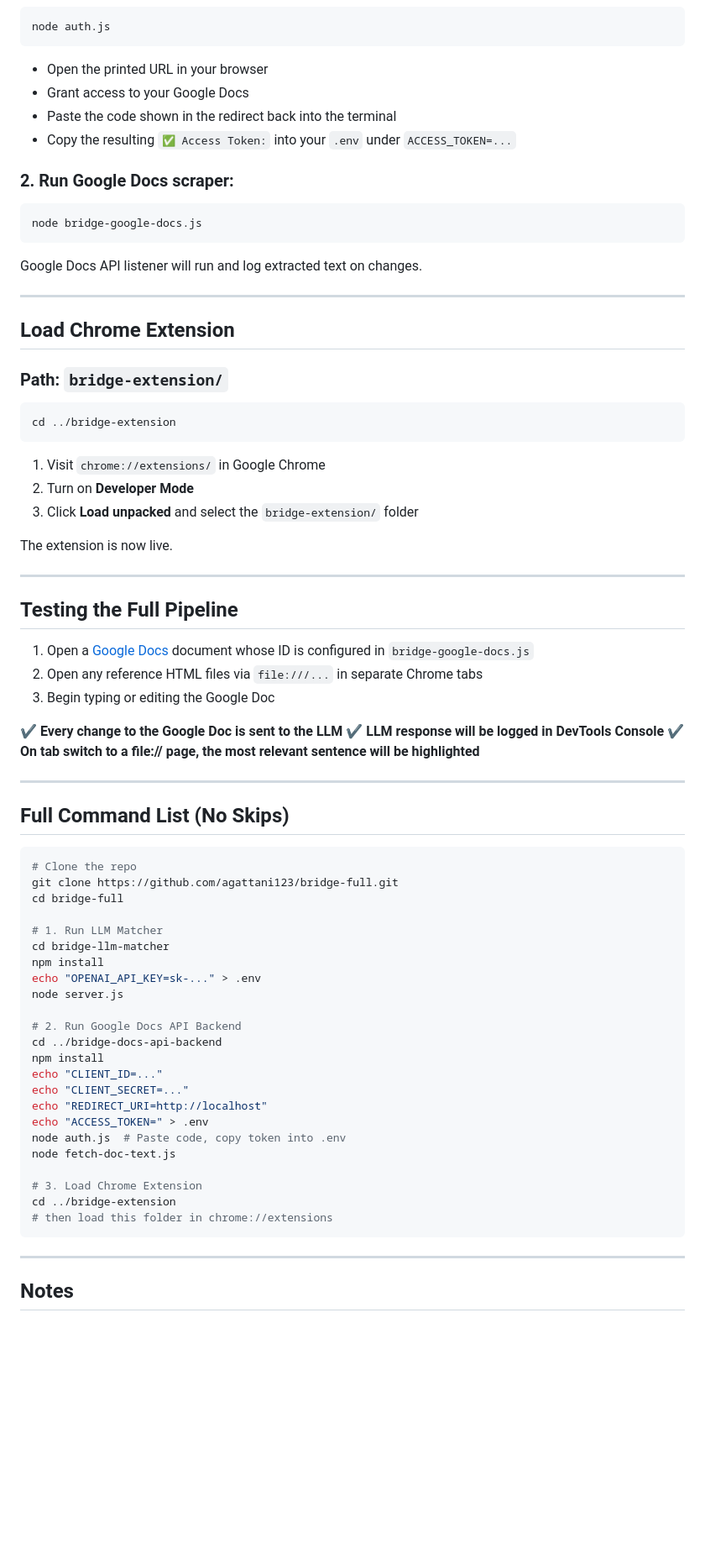
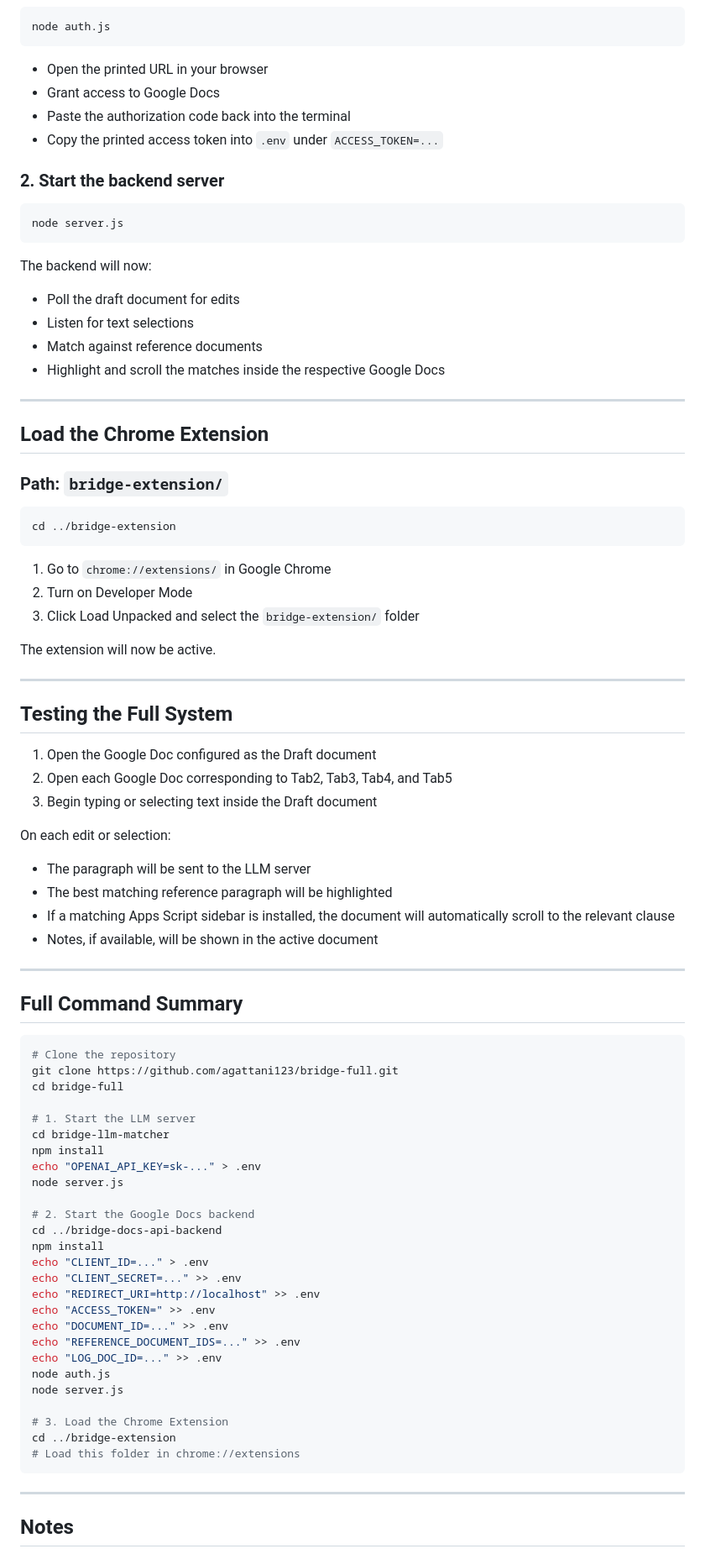
Before and after one commit to agattani123/pear-hackathon-extension, a Markdown page: README.md, the part around the change printed below. Shown: that part at 84% size. GitHub-like rendering; blank space fills up the shorter version.

````diff
--- a/README.md
+++ b/README.md
@@ -91,21 +95,25 @@ node auth.js
 ```
 
 - Open the printed URL in your browser
-- Grant access to your Google Docs
-- Paste the code shown in the redirect back into the terminal
-- Copy the resulting `✅ Access Token:` into your `.env` under `ACCESS_TOKEN=...`
+- Grant access to Google Docs
+- Paste the authorization code back into the terminal
+- Copy the printed access token into `.env` under `ACCESS_TOKEN=...`
 
-### 2. Run Google Docs scraper:
+### 2. Start the backend server
 
 ```bash
-node bridge-google-docs.js
+node server.js
 ```
 
-Google Docs API listener will run and log extracted text on changes.
+The backend will now:
+- Poll the draft document for edits
+- Listen for text selections
+- Match against reference documents
+- Highlight and scroll the matches inside the respective Google Docs
 
 ---
 
-## Load Chrome Extension
+## Load the Chrome Extension
 
 ### Path: `bridge-extension/`
 
@@ -113,52 +121,57 @@ Google Docs API listener will run and log extracted text on changes.
 cd ../bridge-extension
 ```
 
-1. Visit `chrome://extensions/` in Google Chrome
-2. Turn on **Developer Mode**
-3. Click **Load unpacked** and select the `bridge-extension/` folder
+1. Go to `chrome://extensions/` in Google Chrome
+2. Turn on Developer Mode
+3. Click Load Unpacked and select the `bridge-extension/` folder
 
-The extension is now live.
+The extension will now be active.
 
 ---
 
-## Testing the Full Pipeline
+## Testing the Full System
 
-1. Open a [Google Docs](https://docs.google.com/) document whose ID is configured in `bridge-google-docs.js`
-2. Open any reference HTML files via `file:///...` in separate Chrome tabs
-3. Begin typing or editing the Google Doc
+1. Open the Google Doc configured as the Draft document
+2. Open each Google Doc corresponding to Tab2, Tab3, Tab4, and Tab5
+3. Begin typing or selecting text inside the Draft document
 
-✔️ **Every change to the Google Doc is sent to the LLM**
-✔️ **LLM response will be logged in DevTools Console**
-✔️ **On tab switch to a file:// page, the most relevant sentence will be highlighted**
+On each edit or selection:
+- The paragraph will be sent to the LLM server
+- The best matching reference paragraph will be highlighted
+- If a matching Apps Script sidebar is installed, the document will automatically scroll to the relevant clause
+- Notes, if available, will be shown in the active document
 
 ---
 
-## Full Command List (No Skips)
+## Full Command Summary
 
 ```bash
-# Clone the repo
+# Clone the repository
 git clone https://github.com/agattani123/bridge-full.git
 cd bridge-full
 
-# 1. Run LLM Matcher
+# 1. Start the LLM server
 cd bridge-llm-matcher
 npm install
 echo "OPENAI_API_KEY=sk-..." > .env
 node server.js
 
-# 2. Run Google Docs API Backend
+# 2. Start the Google Docs backend
 cd ../bridge-docs-api-backend
 npm install
-echo "CLIENT_ID=..."
-echo "CLIENT_SECRET=..."
-echo "REDIRECT_URI=http://localhost"
-echo "ACCESS_TOKEN=" > .env
-node auth.js  # Paste code, copy token into .env
-node fetch-doc-text.js
+echo "CLIENT_ID=..." > .env
+echo "CLIENT_SECRET=..." >> .env
+echo "REDIRECT_URI=http://localhost" >> .env
+echo "ACCESS_TOKEN=" >> .env
+echo "DOCUMENT_ID=..." >> .env
+echo "REFERENCE_DOCUMENT_IDS=..." >> .env
+echo "LOG_DOC_ID=..." >> .env
+node auth.js
+node server.js
 
-# 3. Load Chrome Extension
+# 3. Load the Chrome Extension
 cd ../bridge-extension
-# then load this folder in chrome://extensions
+# Load this folder in chrome://extensions
 ```
 
 ---
````
Also changed, not shown: other parts of README.md (+23 -18 lines).
